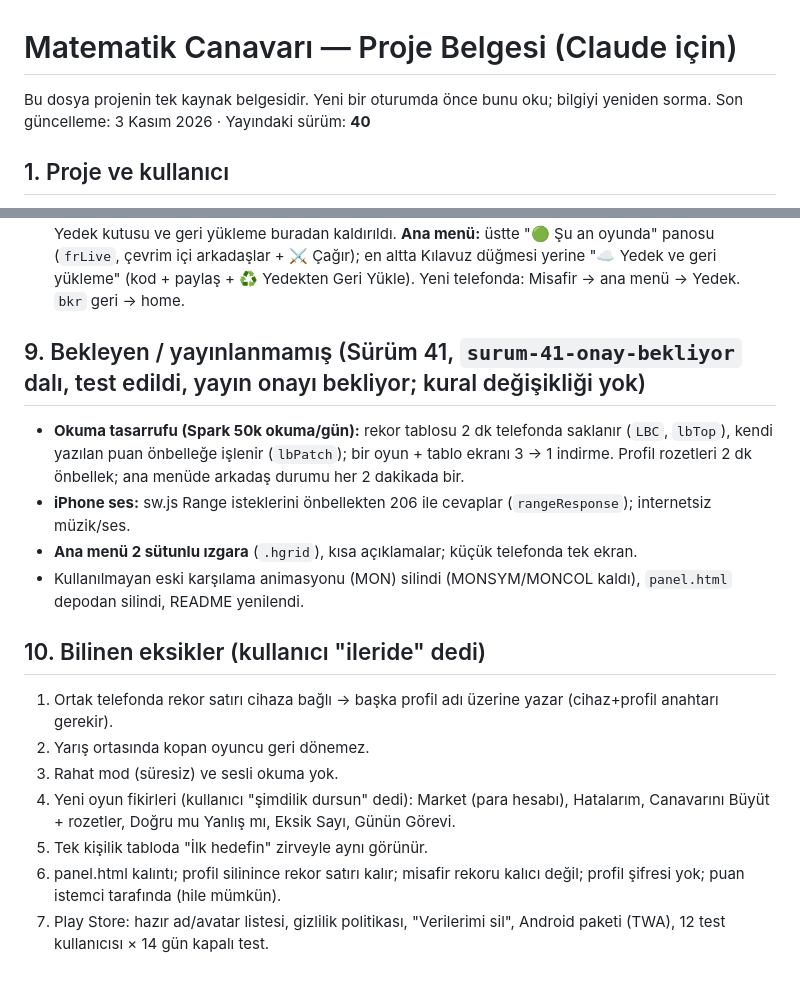
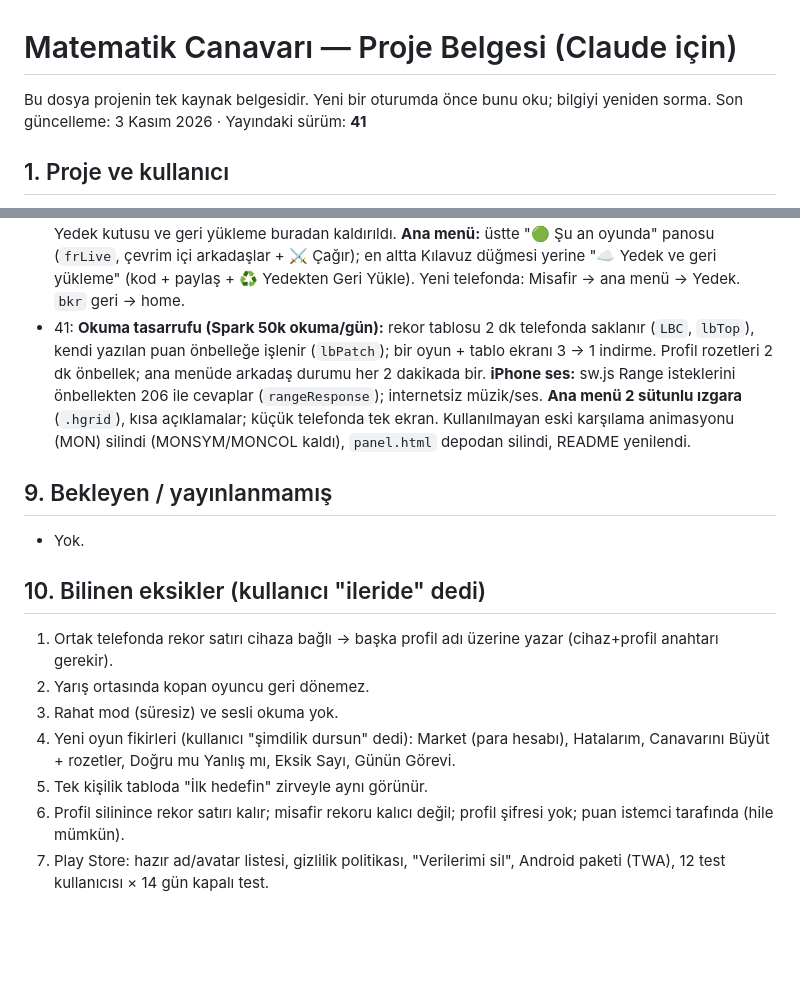
Before and after one commit to digerpchesabim-stack/Matematikcanavari, a Markdown page: CLAUDE.md, 2 parts joined by grey strips. GitHub-like rendering; blank space fills up the shorter version.

Commit message:
Proje belgesi: Sürüm 41 yayında
Co-Authored-By: Claude Opus 5.5 <noreply@anthropic.com>
Claude-Session: https://claude.ai/code/session_01Ey5QmbkWAGVHGFmAecVhN7

```diff
--- a/CLAUDE.md
+++ b/CLAUDE.md
@@ -1,7 +1,7 @@
 # Matematik Canavarı — Proje Belgesi (Claude için)
 
 Bu dosya projenin tek kaynak belgesidir. Yeni bir oturumda önce bunu oku; bilgiyi yeniden sorma.
-Son güncelleme: 3 Kasım 2026 · Yayındaki sürüm: **40**
+Son güncelleme: 3 Kasım 2026 · Yayındaki sürüm: **41**
 
 ## 1. Proje ve kullanıcı
 - **Ne:** Özel eğitim meslek okulundaki öğrenciler (11 Zihin B, hafif zihinsel yetersizlik) için 4 işlem pratik + oyun uygulaması. Tek dosyalı mobil PWA.
@@ -104,12 +104,10 @@ Girişte ve menülerde "📖 Uygulama Kılavuzu" (`GUIDE` dizisi: oyun, yarış,
 - 38: arkadaşlar + kapışma tur sesi. 1'e 1 / canavar "Bu tur senin!" sesi → `tur.mp3` (6297'nin hızlandırılmış 1 sn sürümü, kullanıcı seçti: D4). **Arkadaşlar (Blaze gerekmez):** her profile kalıcı oyuncu kimliği `mc_pid={profil:{id:7 karakter, k:gizli anahtar}}` (yedeğe dahil). Firestore: `pk/{id}={k,u}` (okunamaz; aynı k ile yeni telefona taşınır), `pl/{id}={nick,seen,v}` (60 sn'de bir çevrim içi sinyali; 150 sn içinde görüldüyse 🟢), `fr/{a_b}={a,b,by,st:'req'|'ok',ts}`, `iv/{alıcı}={from,nick,room,op,lv,win,ts}` (10 dk geçerli; oyun/kapışma sırasında gösterilmez, menüye dönünce modal). Ekranlar: `friends`, `fcall`; ana menüde "👫 Arkadaşlarım" (+ yeni istek sayısı). Çağır → seviye/maç/işlem → kapışma odası kurulur → davet yazılır; kabul edince `rmJoinCode`. Profil silinince "arkadaşlıklar da silinsin mi?" (`frWipe`). Kod: `frEnsure/frStart/frStop/frBeat/frAdd/frAccept/frDel/frCall/frCallGo/frInvSend/frInvCheck`. Uygulama kapalıyken bildirim YOK (ileride Cloudflare Worker + FCM ile ücretsiz yapılabilir).
 - 39: oyun sonunda rakibi arkadaş ekle: oyuncu belgesine `pid` (plx(), rmEnter'da frEnsure), 1'e 1 sonuçta "➕ X arkadaş ekle" / "⏳ istek gönderildi" / "✓ kabul et" (`frBtn(p,true)`), yarış sonucunda arkadaş olmayanların yanında ➕ (`frBtn(p)`); `frAddId(pid)`; misafirlerde yok.
 - 40: **Karşılama:** canavar ekranda rakam/sembolleri kovalar (`CH`, `chStart/chFrame/chTap`, canvas 480×440 mantıksal, 7 sembol, yakınlaşınca kaçarlar, canavar yakalayıp yer; dokunulan sembole koşar). Ekran sade: başlık, Haydi Başlayalım, Kılavuz. **Menü müziği:** `menu.mp3` (kullanıcının seçtiği marimba parçası, 150 sn, mono 64k, ~1,2 MB), `<audio loop>` %35 ses, menülerde çalar; quiz/game/gcount/gover/lobby/rcount/rover/dintro/duel/dover ekranlarında yavaşça kısılıp durur (`MMOFF`, `mmUpdate`). İlk dokunuşta başlar. Sağ üstte sabit 🎵/🔇 düğmesi (`mc_mmus`). **Profil sayfası** ("Kim oynuyor?"): baş harfli renkli yuvarlak + "🟢 N arkadaşın çevrim içi" (`prLoad`, 30 sn önbellek). Yedek kutusu ve geri yükleme buradan kaldırıldı. **Ana menü:** üstte "🟢 Şu an oyunda" panosu (`frLive`, çevrim içi arkadaşlar + ⚔️ Çağır); en altta Kılavuz düğmesi yerine "☁️ Yedek ve geri yükleme" (kod + paylaş + ♻️ Yedekten Geri Yükle). Yeni telefonda: Misafir → ana menü → Yedek. `bkr` geri → home.
+- 41: **Okuma tasarrufu (Spark 50k okuma/gün):** rekor tablosu 2 dk telefonda saklanır (`LBC`, `lbTop`), kendi yazılan puan önbelleğe işlenir (`lbPatch`); bir oyun + tablo ekranı 3 → 1 indirme. Profil rozetleri 2 dk önbellek; ana menüde arkadaş durumu her 2 dakikada bir. **iPhone ses:** sw.js Range isteklerini önbellekten 206 ile cevaplar (`rangeResponse`); internetsiz müzik/ses. **Ana menü 2 sütunlu ızgara** (`.hgrid`), kısa açıklamalar; küçük telefonda tek ekran. Kullanılmayan eski karşılama animasyonu (MON) silindi (MONSYM/MONCOL kaldı), `panel.html` depodan silindi, README yenilendi.
 
-## 9. Bekleyen / yayınlanmamış (Sürüm 41, `surum-41-onay-bekliyor` dalı, test edildi, yayın onayı bekliyor; kural değişikliği yok)
-- **Okuma tasarrufu (Spark 50k okuma/gün):** rekor tablosu 2 dk telefonda saklanır (`LBC`, `lbTop`), kendi yazılan puan önbelleğe işlenir (`lbPatch`); bir oyun + tablo ekranı 3 → 1 indirme. Profil rozetleri 2 dk önbellek; ana menüde arkadaş durumu her 2 dakikada bir.
-- **iPhone ses:** sw.js Range isteklerini önbellekten 206 ile cevaplar (`rangeResponse`); internetsiz müzik/ses.
-- **Ana menü 2 sütunlu ızgara** (`.hgrid`), kısa açıklamalar; küçük telefonda tek ekran.
-- Kullanılmayan eski karşılama animasyonu (MON) silindi (MONSYM/MONCOL kaldı), `panel.html` depodan silindi, README yenilendi.
+## 9. Bekleyen / yayınlanmamış
+- Yok.
 
 ## 10. Bilinen eksikler (kullanıcı "ileride" dedi)
 1. Ortak telefonda rekor satırı cihaza bağlı → başka profil adı üzerine yazar (cihaz+profil anahtarı gerekir).
@@ -117,5 +115,5 @@ Girişte ve menülerde "📖 Uygulama Kılavuzu" (`GUIDE` dizisi: oyun, yarış,
 3. Rahat mod (süresiz) ve sesli okuma yok.
 4. Yeni oyun fikirleri (kullanıcı "şimdilik dursun" dedi): Market (para hesabı), Hatalarım, Canavarını Büyüt + rozetler, Doğru mu Yanlış mı, Eksik Sayı, Günün Görevi.
 5. Tek kişilik tabloda "İlk hedefin" zirveyle aynı görünür.
-6. panel.html kalıntı; profil silinince rekor satırı kalır; misafir rekoru kalıcı değil; profil şifresi yok; puan istemci tarafında (hile mümkün).
+6. Profil silinince rekor satırı kalır; misafir rekoru kalıcı değil; profil şifresi yok; puan istemci tarafında (hile mümkün).
 7. Play Store: hazır ad/avatar listesi, gizlilik politikası, "Verilerimi sil", Android paketi (TWA), 12 test kullanıcısı × 14 gün kapalı test.
```
